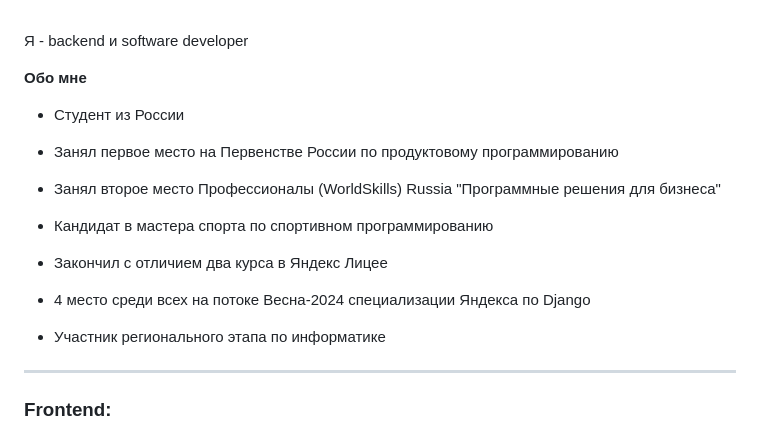
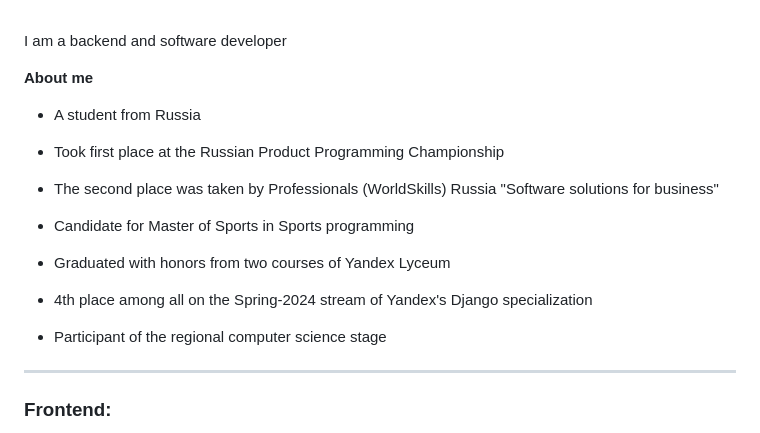
Before and after one commit to 124476/124476, a Markdown page: README.md, the part around the change. GitHub-like rendering.

Commit message:
Refresh: translation on english

```diff
--- a/README.md
+++ b/README.md
@@ -2,23 +2,23 @@
 
 <br/>
 
-Я - backend и software developer
+I am a backend and software developer
 
-**Обо мне**
+**About me**
 
-- Студент из России
+- A student from Russia
 
-- Занял первое место на Первенстве России по продуктовому программированию
+- Took first place at the Russian Product Programming Championship
 
-- Занял второе место Профессионалы (WorldSkills) Russia "Программные решения для бизнеса"
+- The second place was taken by Professionals (WorldSkills) Russia "Software solutions for business"
 
-- Кандидат в мастера спорта по спортивном программированию
+- Candidate for Master of Sports in Sports programming
 
-- Закончил с отличием два курса в Яндекс Лицее
+- Graduated with honors from two courses of Yandex Lyceum
 
-- 4 место среди всех на потоке Весна-2024 специализации Яндекса по Django
+- 4th place among all on the Spring-2024 stream of Yandex's Django specialization
 
-- Участник регионального этапа по информатике
+- Participant of the regional computer science stage
 
 ---
 
```
